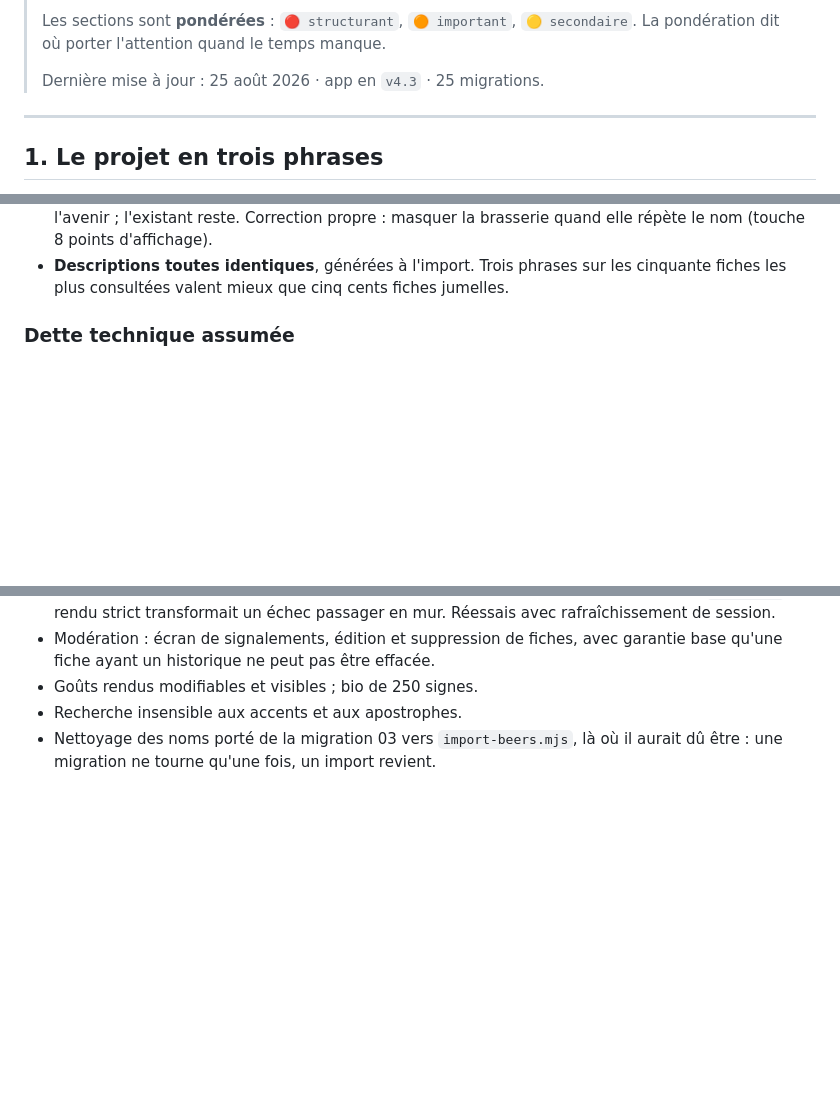
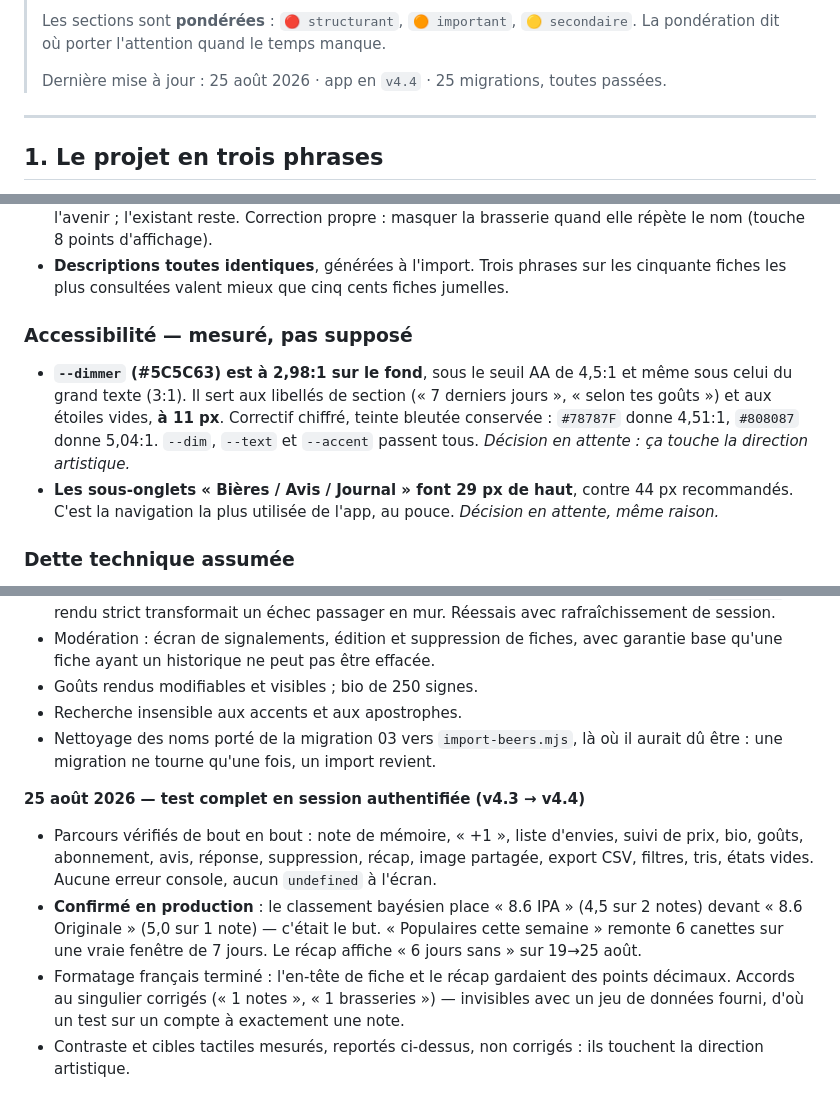
Before and after one commit to Levraiowen/Letterbeer, a Markdown page: PROJET.md, 3 parts joined by grey strips. Rendered like a GitHub page; blank space fills up the shorter version.

Commit message:
Consigne le test complet dans PROJET.md
Deux constats d'accessibilité mesurés et laissés en décision : le contraste
du gris le plus clair (2,98:1 à 11 px) et la hauteur des sous-onglets
(29 px). Ils touchent la direction artistique, donc ils se proposent, ils
ne se décident pas seuls.

Co-Authored-By: Claude Opus 5 <noreply@anthropic.com>

```diff
--- a/PROJET.md
+++ b/PROJET.md
@@ -15,7 +15,7 @@
 > Les sections sont **pondérées** : `🔴 structurant`, `🟠 important`,
 > `🟡 secondaire`. La pondération dit où porter l'attention quand le temps manque.
 >
-> Dernière mise à jour : 25 août 2026 · app en `v4.3` · 25 migrations.
+> Dernière mise à jour : 25 août 2026 · app en `v4.4` · 25 migrations, toutes passées.
 
 ---
 
@@ -159,6 +159,18 @@ signalements, édition et suppression de fiches — réservé aux administrateur
 - **Descriptions toutes identiques**, générées à l'import. Trois phrases sur les
   cinquante fiches les plus consultées valent mieux que cinq cents fiches
   jumelles.
+
+### Accessibilité — mesuré, pas supposé
+
+- **`--dimmer` (#5C5C63) est à 2,98:1 sur le fond**, sous le seuil AA de
+  4,5:1 et même sous celui du grand texte (3:1). Il sert aux libellés de
+  section (« 7 derniers jours », « selon tes goûts ») et aux étoiles vides,
+  **à 11 px**. Correctif chiffré, teinte bleutée conservée : `#78787F` donne
+  4,51:1, `#808087` donne 5,04:1. `--dim`, `--text` et `--accent` passent tous.
+  *Décision en attente : ça touche la direction artistique.*
+- **Les sous-onglets « Bières / Avis / Journal » font 29 px de haut**, contre
+  44 px recommandés. C'est la navigation la plus utilisée de l'app, au pouce.
+  *Décision en attente, même raison.*
 
 ### Dette technique assumée
 
@@ -377,3 +389,20 @@ plus que le détail.*
 - Recherche insensible aux accents et aux apostrophes.
 - Nettoyage des noms porté de la migration 03 vers `import-beers.mjs`, là où
   il aurait dû être : une migration ne tourne qu'une fois, un import revient.
+
+**25 août 2026 — test complet en session authentifiée (v4.3 → v4.4)**
+
+- Parcours vérifiés de bout en bout : note de mémoire, « +1 », liste d'envies,
+  suivi de prix, bio, goûts, abonnement, avis, réponse, suppression, récap,
+  image partagée, export CSV, filtres, tris, états vides. Aucune erreur
+  console, aucun `undefined` à l'écran.
+- **Confirmé en production** : le classement bayésien place « 8.6 IPA »
+  (4,5 sur 2 notes) devant « 8.6 Originale » (5,0 sur 1 note) — c'était le
+  but. « Populaires cette semaine » remonte 6 canettes sur une vraie fenêtre
+  de 7 jours. Le récap affiche « 6 jours sans » sur 19→25 août.
+- Formatage français terminé : l'en-tête de fiche et le récap gardaient des
+  points décimaux. Accords au singulier corrigés (« 1 notes », « 1 brasseries »)
+  — invisibles avec un jeu de données fourni, d'où un test sur un compte à
+  exactement une note.
+- Contraste et cibles tactiles mesurés, reportés ci-dessus, non corrigés :
+  ils touchent la direction artistique.
```
